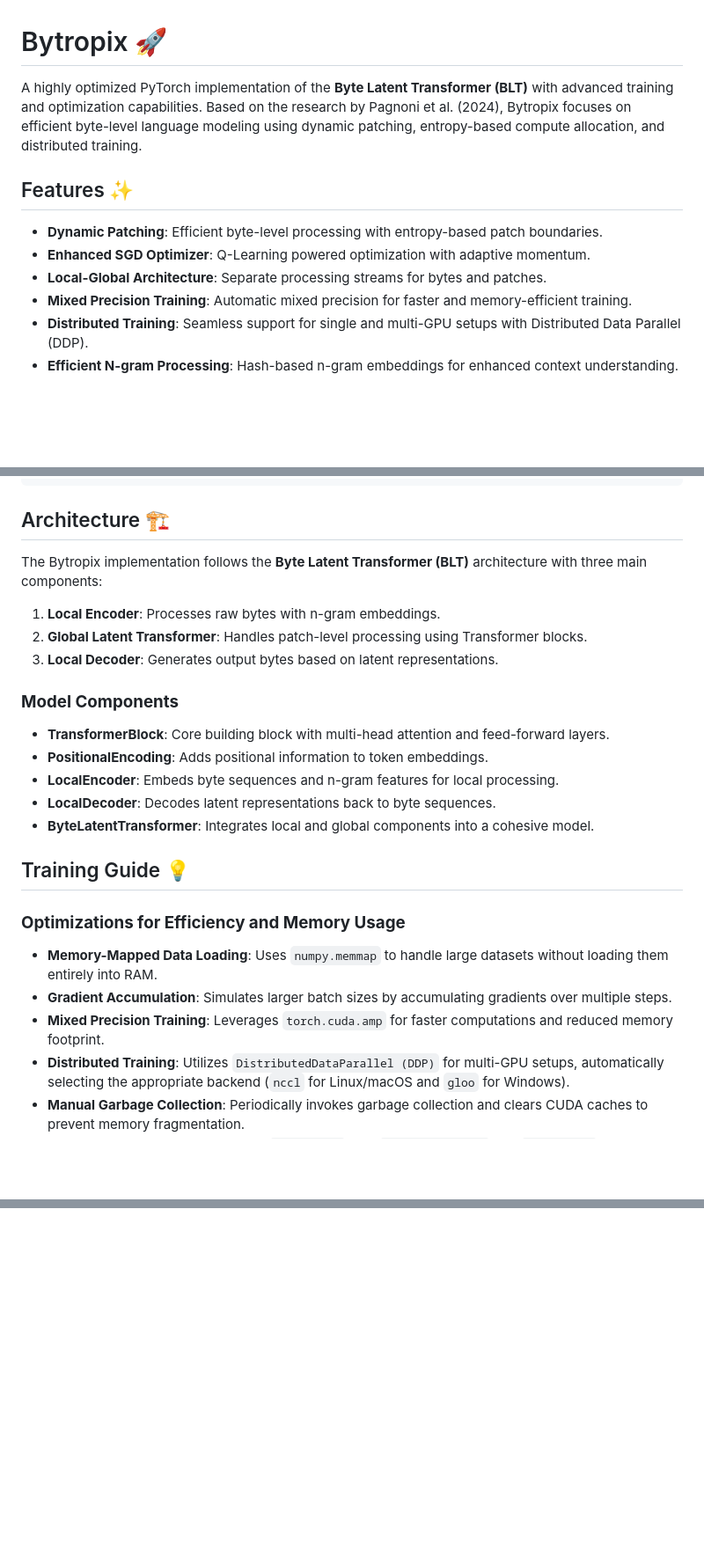
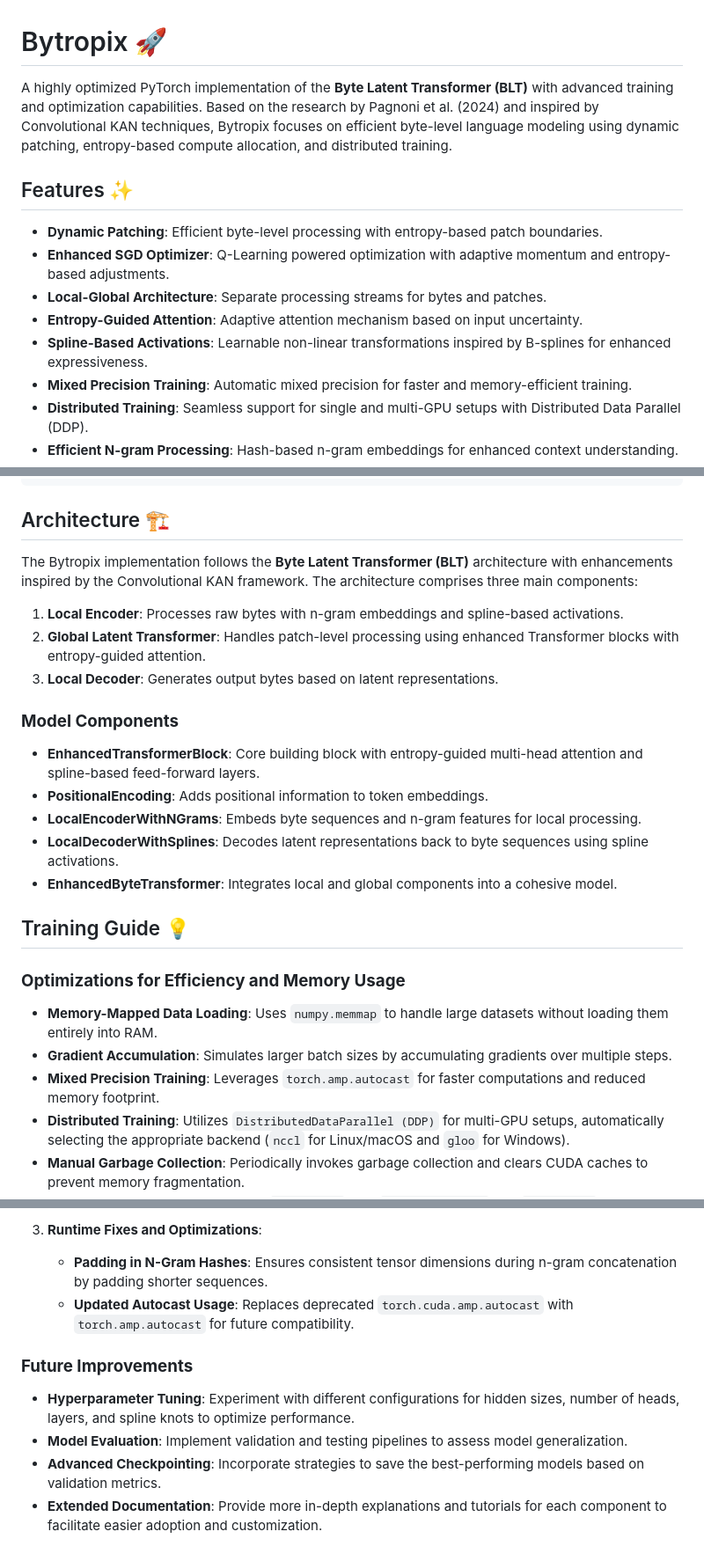
Before and after one commit to waefrebeorn/bytropix, a Markdown page: README.md, 3 parts joined by grey strips. Shown at 88% size. Rendered like a GitHub page; blank space fills up the shorter version.

```diff
--- a/README.md
+++ b/README.md
@@ -1,12 +1,14 @@
 # Bytropix 🚀
 
-A highly optimized PyTorch implementation of the **Byte Latent Transformer (BLT)** with advanced training and optimization capabilities. Based on the research by Pagnoni et al. (2024), Bytropix focuses on efficient byte-level language modeling using dynamic patching, entropy-based compute allocation, and distributed training.
+A highly optimized PyTorch implementation of the **Byte Latent Transformer (BLT)** with advanced training and optimization capabilities. Based on the research by Pagnoni et al. (2024) and inspired by Convolutional KAN techniques, Bytropix focuses on efficient byte-level language modeling using dynamic patching, entropy-based compute allocation, and distributed training.
 
 ## Features ✨
 
 - **Dynamic Patching**: Efficient byte-level processing with entropy-based patch boundaries.
-- **Enhanced SGD Optimizer**: Q-Learning powered optimization with adaptive momentum.
+- **Enhanced SGD Optimizer**: Q-Learning powered optimization with adaptive momentum and entropy-based adjustments.
 - **Local-Global Architecture**: Separate processing streams for bytes and patches.
+- **Entropy-Guided Attention**: Adaptive attention mechanism based on input uncertainty.
+- **Spline-Based Activations**: Learnable non-linear transformations inspired by B-splines for enhanced expressiveness.
 - **Mixed Precision Training**: Automatic mixed precision for faster and memory-efficient training.
 - **Distributed Training**: Seamless support for single and multi-GPU setups with Distributed Data Parallel (DDP).
 - **Efficient N-gram Processing**: Hash-based n-gram embeddings for enhanced context understanding.
@@ -127,19 +137,19 @@ print(generated_text)
 
 ## Architecture 🏗️
 
-The Bytropix implementation follows the **Byte Latent Transformer (BLT)** architecture with three main components:
+The Bytropix implementation follows the **Byte Latent Transformer (BLT)** architecture with enhancements inspired by the Convolutional KAN framework. The architecture comprises three main components:
 
-1. **Local Encoder**: Processes raw bytes with n-gram embeddings.
-2. **Global Latent Transformer**: Handles patch-level processing using Transformer blocks.
+1. **Local Encoder**: Processes raw bytes with n-gram embeddings and spline-based activations.
+2. **Global Latent Transformer**: Handles patch-level processing using enhanced Transformer blocks with entropy-guided attention.
 3. **Local Decoder**: Generates output bytes based on latent representations.
 
 ### **Model Components**
 
-- **TransformerBlock**: Core building block with multi-head attention and feed-forward layers.
+- **EnhancedTransformerBlock**: Core building block with entropy-guided multi-head attention and spline-based feed-forward layers.
 - **PositionalEncoding**: Adds positional information to token embeddings.
-- **LocalEncoder**: Embeds byte sequences and n-gram features for local processing.
-- **LocalDecoder**: Decodes latent representations back to byte sequences.
-- **ByteLatentTransformer**: Integrates local and global components into a cohesive model.
+- **LocalEncoderWithNGrams**: Embeds byte sequences and n-gram features for local processing.
+- **LocalDecoderWithSplines**: Decodes latent representations back to byte sequences using spline activations.
+- **EnhancedByteTransformer**: Integrates local and global components into a cohesive model.
 
 ## Training Guide 💡
 
@@ -147,7 +157,7 @@ The Bytropix implementation follows the **Byte Latent Transformer (BLT)** archit
 
 - **Memory-Mapped Data Loading**: Uses `numpy.memmap` to handle large datasets without loading them entirely into RAM.
 - **Gradient Accumulation**: Simulates larger batch sizes by accumulating gradients over multiple steps.
-- **Mixed Precision Training**: Leverages `torch.cuda.amp` for faster computations and reduced memory footprint.
+- **Mixed Precision Training**: Leverages `torch.amp.autocast` for faster computations and reduced memory footprint.
 - **Distributed Training**: Utilizes `DistributedDataParallel (DDP)` for multi-GPU setups, automatically selecting the appropriate backend (`nccl` for Linux/macOS and `gloo` for Windows).
 - **Manual Garbage Collection**: Periodically invokes garbage collection and clears CUDA caches to prevent memory fragmentation.
 - **Efficient Data Loading**: Configures `DataLoader` with `prefetch_factor` and `pin_memory` for optimal data transfer speeds.
@@ -304,0 +362,10 @@ Made with ❤️ by the Bytropix team
+3. **Runtime Fixes and Optimizations**:
+    - **Padding in N-Gram Hashes**: Ensures consistent tensor dimensions during n-gram concatenation by padding shorter sequences.
+    - **Updated Autocast Usage**: Replaces deprecated `torch.cuda.amp.autocast` with `torch.amp.autocast` for future compatibility.
+
+### **Future Improvements**
+
+- **Hyperparameter Tuning**: Experiment with different configurations for hidden sizes, number of heads, layers, and spline knots to optimize performance.
+- **Model Evaluation**: Implement validation and testing pipelines to assess model generalization.
+- **Advanced Checkpointing**: Incorporate strategies to save the best-performing models based on validation metrics.
+- **Extended Documentation**: Provide more in-depth explanations and tutorials for each component to facilitate easier adoption and customization.
```
Also changed, not shown: other parts of README.md (+65 -10 lines).
